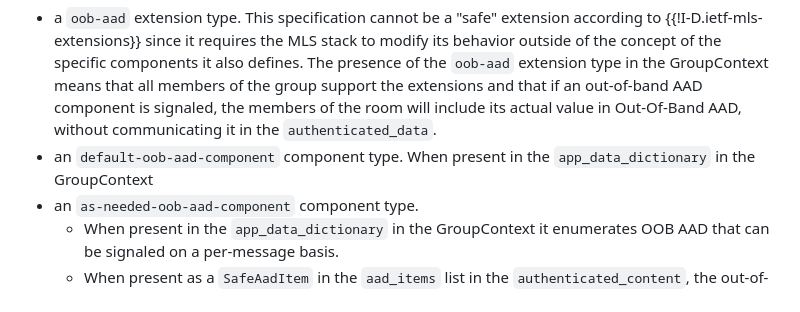
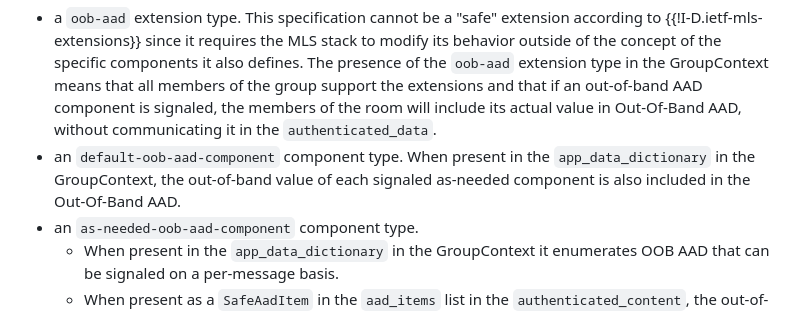
Before and after one commit to rohanmahy/mls-oob-aad, a Markdown page: draft-mahy-oob-aad.md, the part around the change. GitHub-like rendering.

```diff
--- a/draft-mahy-oob-aad.md
+++ b/draft-mahy-oob-aad.md
@@ -90,7 +90,7 @@ struct {
 Consists of:
 
 - a `oob-aad` extension type. This specification cannot be a "safe" extension according to {{!I-D.ietf-mls-extensions}} since it requires the MLS stack to modify its behavior outside of the concept of the specific components it also defines. The presence of the `oob-aad` extension type in the GroupContext means that all members of the group support the extensions and that if an out-of-band AAD component is signaled, the members of the room will include its actual value in Out-Of-Band AAD, without communicating it in the `authenticated_data`.
-- an `default-oob-aad-component` component type. When present in the `app_data_dictionary` in the GroupContext
+- an `default-oob-aad-component` component type. When present in the `app_data_dictionary` in the GroupContext, the out-of-band value of each signaled as-needed component is also included in the Out-Of-Band AAD.
 - an `as-needed-oob-aad-component` component type.
   - When present in the `app_data_dictionary` in the GroupContext it enumerates OOB AAD that can be signaled on a per-message basis.
   - When present as a `SafeAadItem` in the `aad_items` list in the `authenticated_content`, the out-of-band value of each signaled as-needed component is also included in the Out-Of-Band AAD.
```
